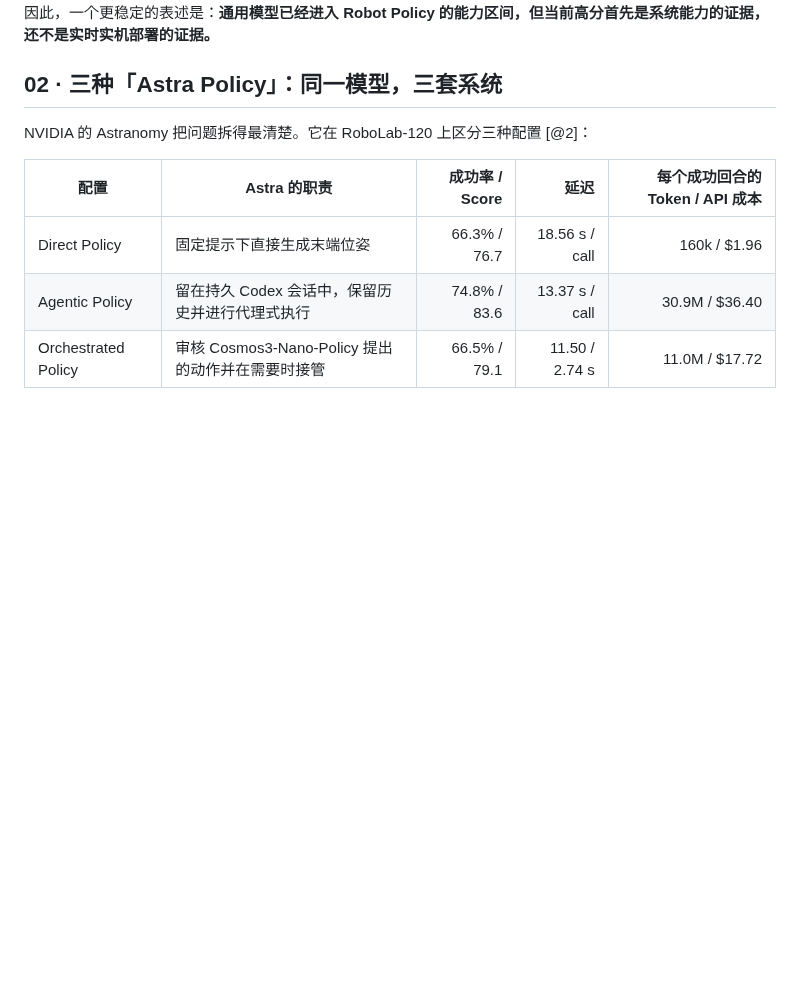
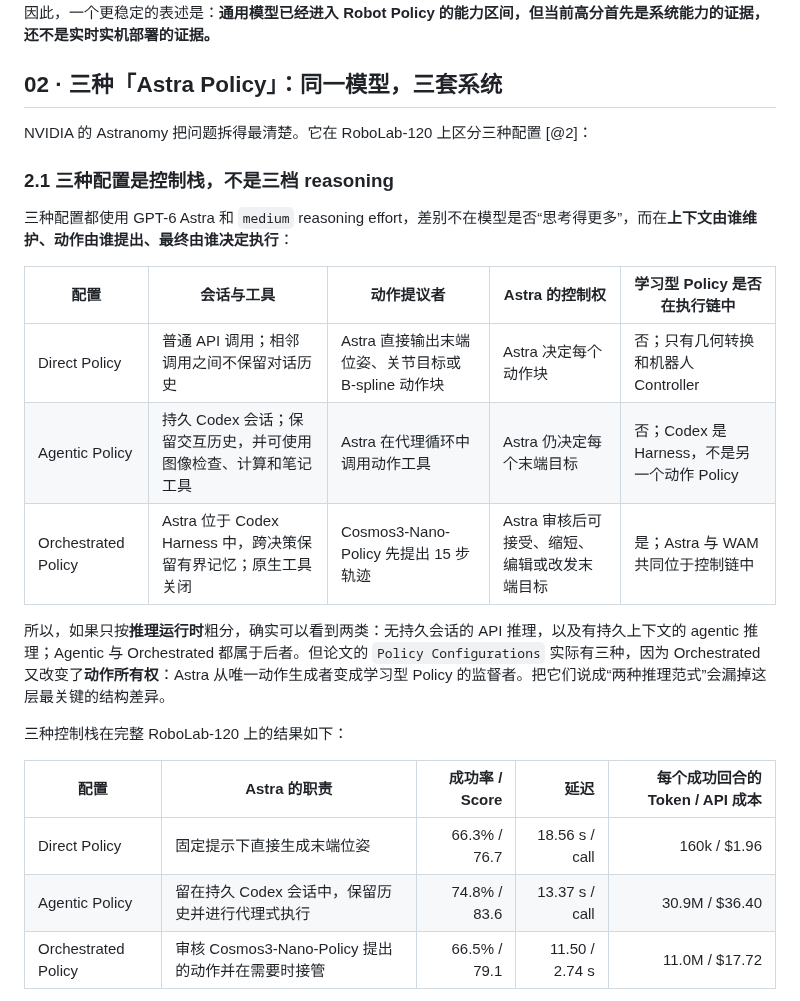
Before and after one commit to SupeRuier/rui-blog, a Markdown page: content/posts/gpt6-astra-robot-policy.md, the part around one of its changes. Drawn GitHub-style; blank space fills up the shorter version.

```diff
--- a/content/posts/gpt6-astra-robot-policy.md
+++ b/content/posts/gpt6-astra-robot-policy.md
@@ -38,6 +38,20 @@ RoboDojo 的完整评测给出了第一个具有传播力的结果：Astra 在 4
 
 NVIDIA 的 Astranomy 把问题拆得最清楚。它在 RoboLab-120 上区分三种配置 [@2]：
 
+### 2.1 三种配置是控制栈，不是三档 reasoning
+
+三种配置都使用 GPT-6 Astra 和 `medium` reasoning effort，差别不在模型是否“思考得更多”，而在**上下文由谁维护、动作由谁提出、最终由谁决定执行**：
+
+| 配置 | 会话与工具 | 动作提议者 | Astra 的控制权 | 学习型 Policy 是否在执行链中 |
+| --- | --- | --- | --- | --- |
+| Direct Policy | 普通 API 调用；相邻调用之间不保留对话历史 | Astra 直接输出末端位姿、关节目标或 B-spline 动作块 | Astra 决定每个动作块 | 否；只有几何转换和机器人 Controller |
+| Agentic Policy | 持久 Codex 会话；保留交互历史，并可使用图像检查、计算和笔记工具 | Astra 在代理循环中调用动作工具 | Astra 仍决定每个末端目标 | 否；Codex 是 Harness，不是另一个动作 Policy |
+| Orchestrated Policy | Astra 位于 Codex Harness 中，跨决策保留有界记忆；原生工具关闭 | Cosmos3-Nano-Policy 先提出 15 步轨迹 | Astra 审核后可接受、缩短、编辑或改发末端目标 | 是；Astra 与 WAM 共同位于控制链中 |
+
+所以，如果只按**推理运行时**粗分，确实可以看到两类：无持久会话的 API 推理，以及有持久上下文的 agentic 推理；Agentic 与 Orchestrated 都属于后者。但论文的 `Policy Configurations` 实际有三种，因为 Orchestrated 又改变了**动作所有权**：Astra 从唯一动作生成者变成学习型 Policy 的监督者。把它们说成“两种推理范式”会漏掉这层最关键的结构差异。
+
+三种控制栈在完整 RoboLab-120 上的结果如下：
+
 | 配置 | Astra 的职责 | 成功率 / Score | 延迟 | 每个成功回合的 Token / API 成本 |
 | --- | --- | ---: | ---: | ---: |
 | Direct Policy | 固定提示下直接生成末端位姿 | 66.3% / 76.7 | 18.56 s / call | 160k / $1.96 |
```
Also changed, not shown: other parts of content/posts/gpt6-astra-robot-policy.md (+16 -0 lines).
